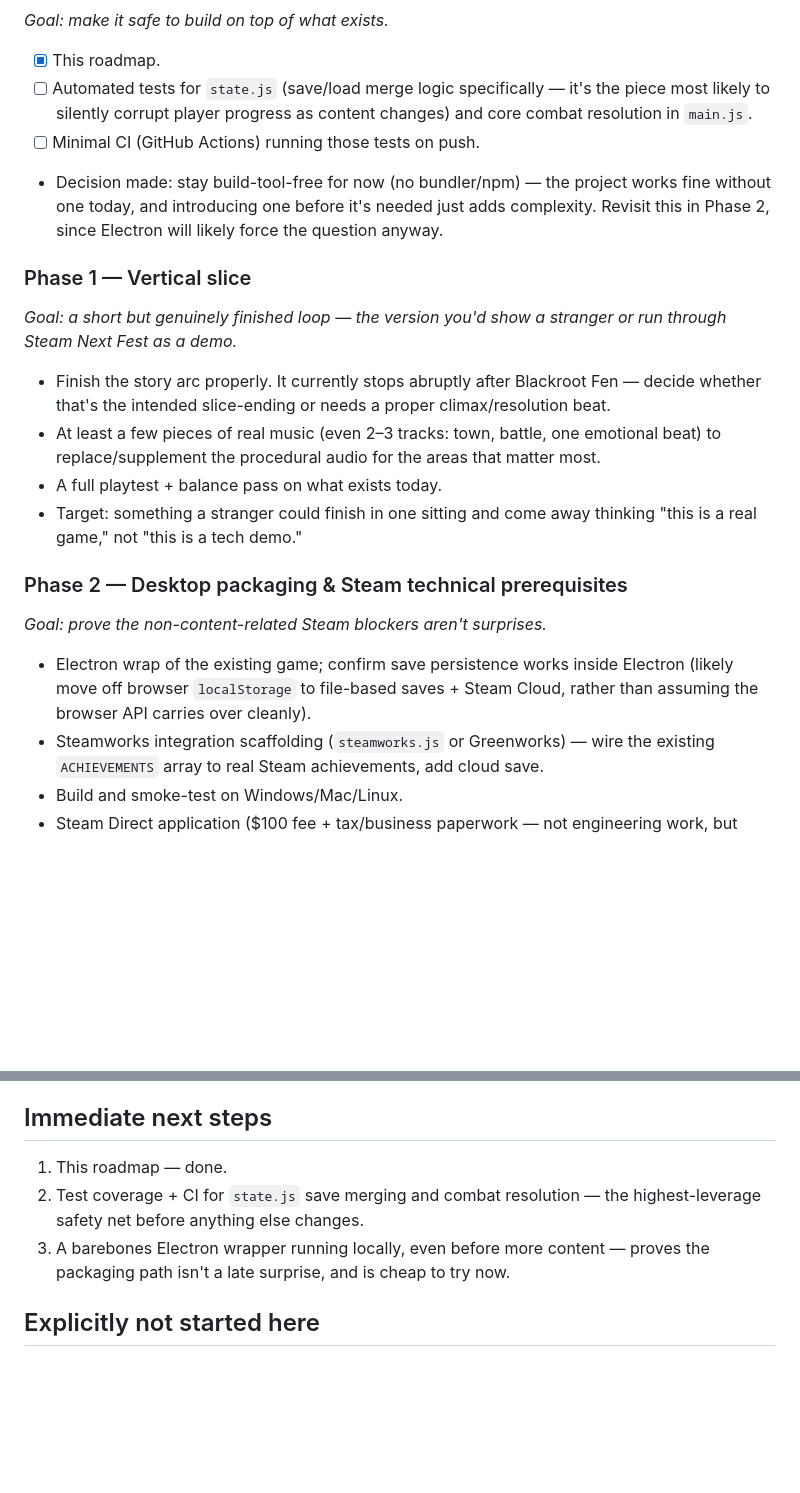
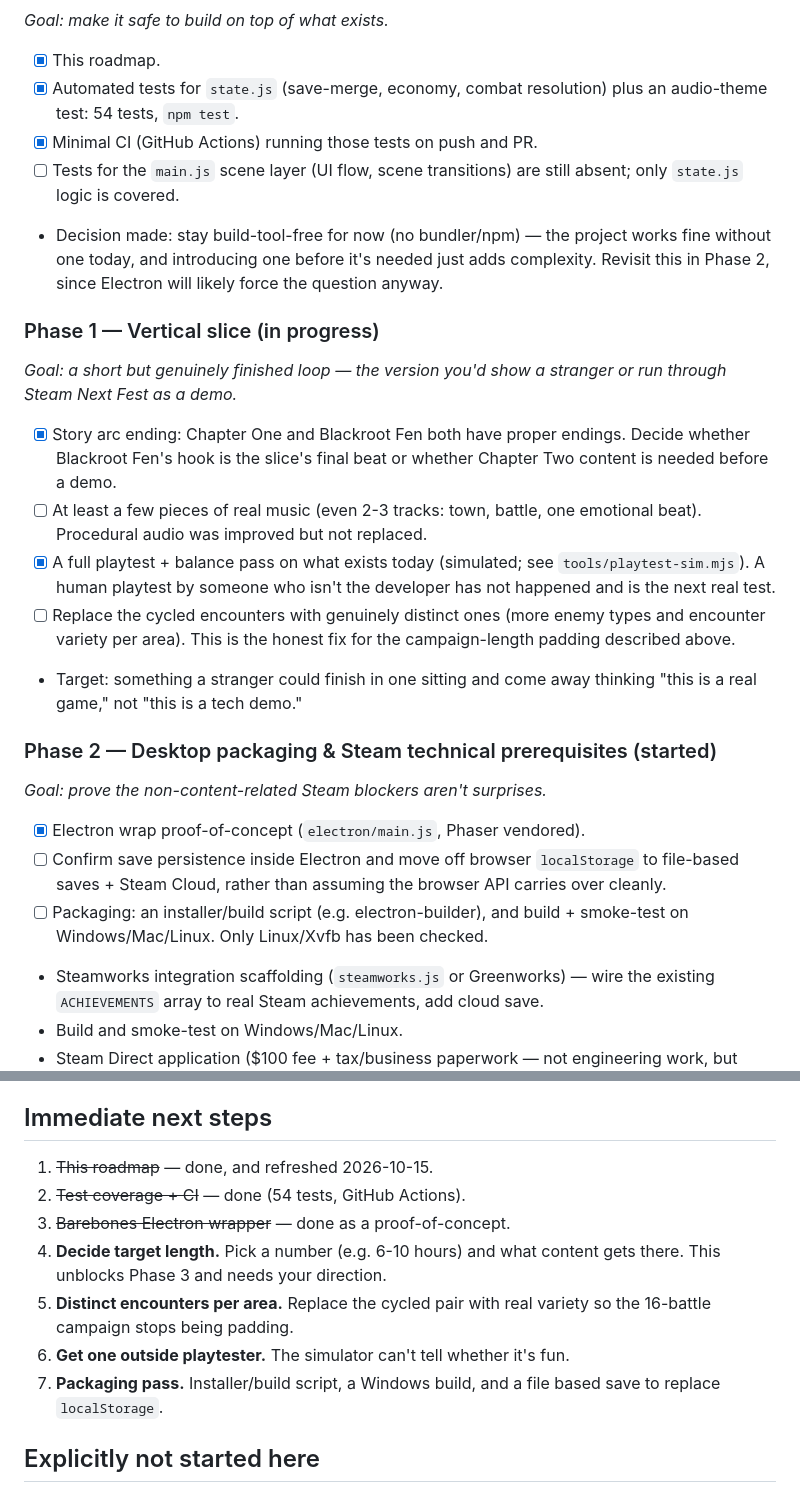
Before and after one commit to EricCanCode/vitalis-rpg, a Markdown page: ROADMAP.md, 2 parts joined by grey strips. Rendered like a GitHub page; blank space fills up the shorter version.

```diff
--- a/ROADMAP.md
+++ b/ROADMAP.md
@@ -63,32 +84,40 @@ get caught early instead of after months of content work.
 *Goal: make it safe to build on top of what exists.*
 - [x] This roadmap.
-- [ ] Automated tests for `state.js` (save/load merge logic specifically —
-      it's the piece most likely to silently corrupt player progress as
-      content changes) and core combat resolution in `main.js`.
-- [ ] Minimal CI (GitHub Actions) running those tests on push.
+- [x] Automated tests for `state.js` (save-merge, economy, combat
+      resolution) plus an audio-theme test: 54 tests, `npm test`.
+- [x] Minimal CI (GitHub Actions) running those tests on push and PR.
+- [ ] Tests for the `main.js` scene layer (UI flow, scene transitions) are
+      still absent; only `state.js` logic is covered.
 - Decision made: stay build-tool-free for now (no bundler/npm) — the project
   works fine without one today, and introducing one before it's needed just
   adds complexity. Revisit this in Phase 2, since Electron will likely force
   the question anyway.
 
-### Phase 1 — Vertical slice
+### Phase 1 — Vertical slice (in progress)
 *Goal: a short but genuinely finished loop — the version you'd show a
 stranger or run through Steam Next Fest as a demo.*
-- Finish the story arc properly. It currently stops abruptly after Blackroot
-  Fen — decide whether that's the intended slice-ending or needs a proper
-  climax/resolution beat.
-- At least a few pieces of real music (even 2–3 tracks: town, battle, one
-  emotional beat) to replace/supplement the procedural audio for the areas
-  that matter most.
-- A full playtest + balance pass on what exists today.
+- [x] Story arc ending: Chapter One and Blackroot Fen both have proper
+      endings. Decide whether Blackroot Fen's hook is the slice's final beat
+      or whether Chapter Two content is needed before a demo.
+- [ ] At least a few pieces of real music (even 2-3 tracks: town, battle,
+      one emotional beat). Procedural audio was improved but not replaced.
+- [x] A full playtest + balance pass on what exists today (simulated; see
+      `tools/playtest-sim.mjs`). A human playtest by someone who isn't the
+      developer has not happened and is the next real test.
+- [ ] Replace the cycled encounters with genuinely distinct ones (more enemy
+      types and encounter variety per area). This is the honest fix for the
+      campaign-length padding described above.
 - Target: something a stranger could finish in one sitting and come away
   thinking "this is a real game," not "this is a tech demo."
 
-### Phase 2 — Desktop packaging & Steam technical prerequisites
+### Phase 2 — Desktop packaging & Steam technical prerequisites (started)
 *Goal: prove the non-content-related Steam blockers aren't surprises.*
-- Electron wrap of the existing game; confirm save persistence works inside
-  Electron (likely move off browser `localStorage` to file-based saves +
-  Steam Cloud, rather than assuming the browser API carries over cleanly).
+- [x] Electron wrap proof-of-concept (`electron/main.js`, Phaser vendored).
+- [ ] Confirm save persistence inside Electron and move off browser
+  `localStorage` to file-based saves + Steam Cloud, rather than assuming the
+  browser API carries over cleanly.
+- [ ] Packaging: an installer/build script (e.g. electron-builder), and
+  build + smoke-test on Windows/Mac/Linux. Only Linux/Xvfb has been checked.
 - Steamworks integration scaffolding (`steamworks.js` or Greenworks) —
   wire the existing `ACHIEVEMENTS` array to real Steam achievements, add
   cloud save.
@@ -113,11 +142,16 @@ stranger or run through Steam Next Fest as a demo.*
 
 ## Immediate next steps
 
-1. This roadmap — done.
-2. Test coverage + CI for `state.js` save merging and combat resolution —
-   the highest-leverage safety net before anything else changes.
-3. A barebones Electron wrapper running locally, even before more content —
-   proves the packaging path isn't a late surprise, and is cheap to try now.
+1. ~~This roadmap~~ — done, and refreshed 2026-10-15.
+2. ~~Test coverage + CI~~ — done (54 tests, GitHub Actions).
+3. ~~Barebones Electron wrapper~~ — done as a proof-of-concept.
+4. **Decide target length.** Pick a number (e.g. 6-10 hours) and what content
+   gets there. This unblocks Phase 3 and needs your direction.
+5. **Distinct encounters per area.** Replace the cycled pair with real
+   variety so the 16-battle campaign stops being padding.
+6. **Get one outside playtester.** The simulator can't tell whether it's fun.
+7. **Packaging pass.** Installer/build script, a Windows build, and a file
+   based save to replace `localStorage`.
 
 ## Explicitly not started here
 
```
Also changed, not shown: other parts of ROADMAP.md (+55 -34 lines).
